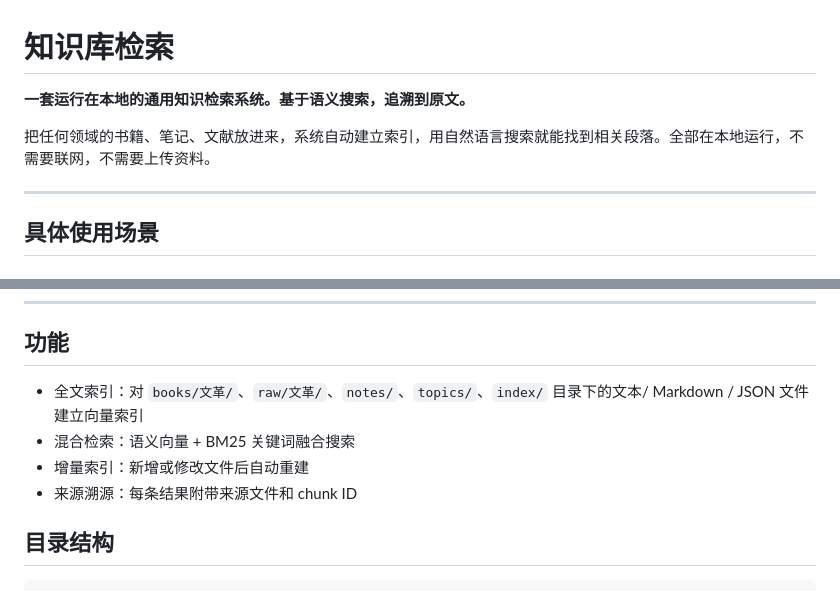
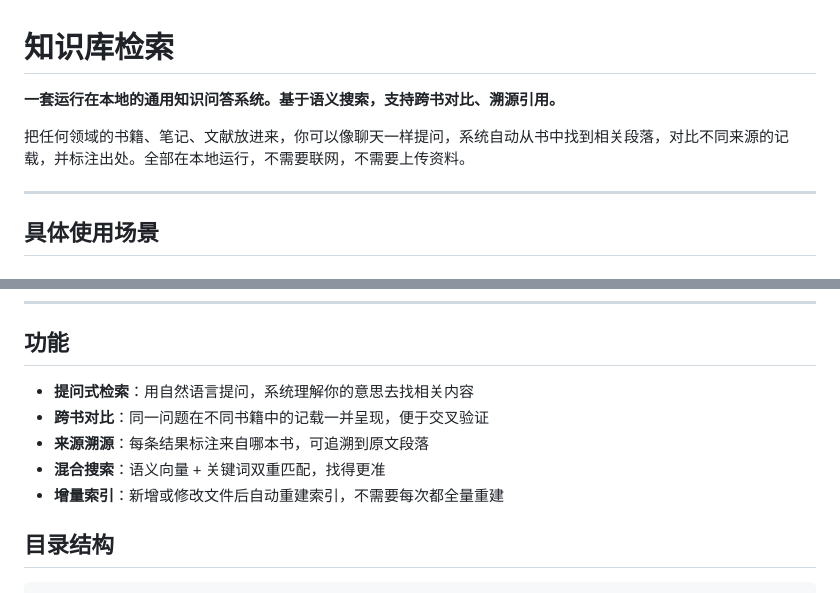
Before and after one commit to shuang-ruo-qiu-bai/local-knowledge-search, a Markdown page: README.md, 2 parts joined by grey strips. Drawn GitHub-style.

Commit message:
docs: update intro to Q&A style, generic功能 section

```diff
--- a/README.md
+++ b/README.md
@@ -1,8 +1,8 @@
 # 知识库检索
 
-**一套运行在本地的通用知识检索系统。基于语义搜索，追溯到原文。**
+**一套运行在本地的通用知识问答系统。基于语义搜索，支持跨书对比、溯源引用。**
 
-把任何领域的书籍、笔记、文献放进来，系统自动建立索引，用自然语言搜索就能找到相关段落。全部在本地运行，不需要联网，不需要上传资料。
+把任何领域的书籍、笔记、文献放进来，你可以像聊天一样提问，系统自动从书中找到相关段落，对比不同来源的记载，并标注出处。全部在本地运行，不需要联网，不需要上传资料。
 
 ---
 ## 具体使用场景
@@ -27,10 +27,11 @@ curl -fsSL https://raw.githubusercontent.com/shuiqiu94-creator/cultural-revoluti
 
 ## 功能
 
-- 全文索引：对 `books/文革/`、`raw/文革/`、`notes/`、`topics/`、`index/` 目录下的文本/ Markdown / JSON 文件建立向量索引
-- 混合检索：语义向量 + BM25 关键词融合搜索
-- 增量索引：新增或修改文件后自动重建
-- 来源溯源：每条结果附带来源文件和 chunk ID
+- **提问式检索**：用自然语言提问，系统理解你的意思去找相关内容
+- **跨书对比**：同一问题在不同书籍中的记载一并呈现，便于交叉验证
+- **来源溯源**：每条结果标注来自哪本书，可追溯到原文段落
+- **混合搜索**：语义向量 + 关键词双重匹配，找得更准
+- **增量索引**：新增或修改文件后自动重建索引，不需要每次都全量重建
 
 ## 目录结构
 
```
